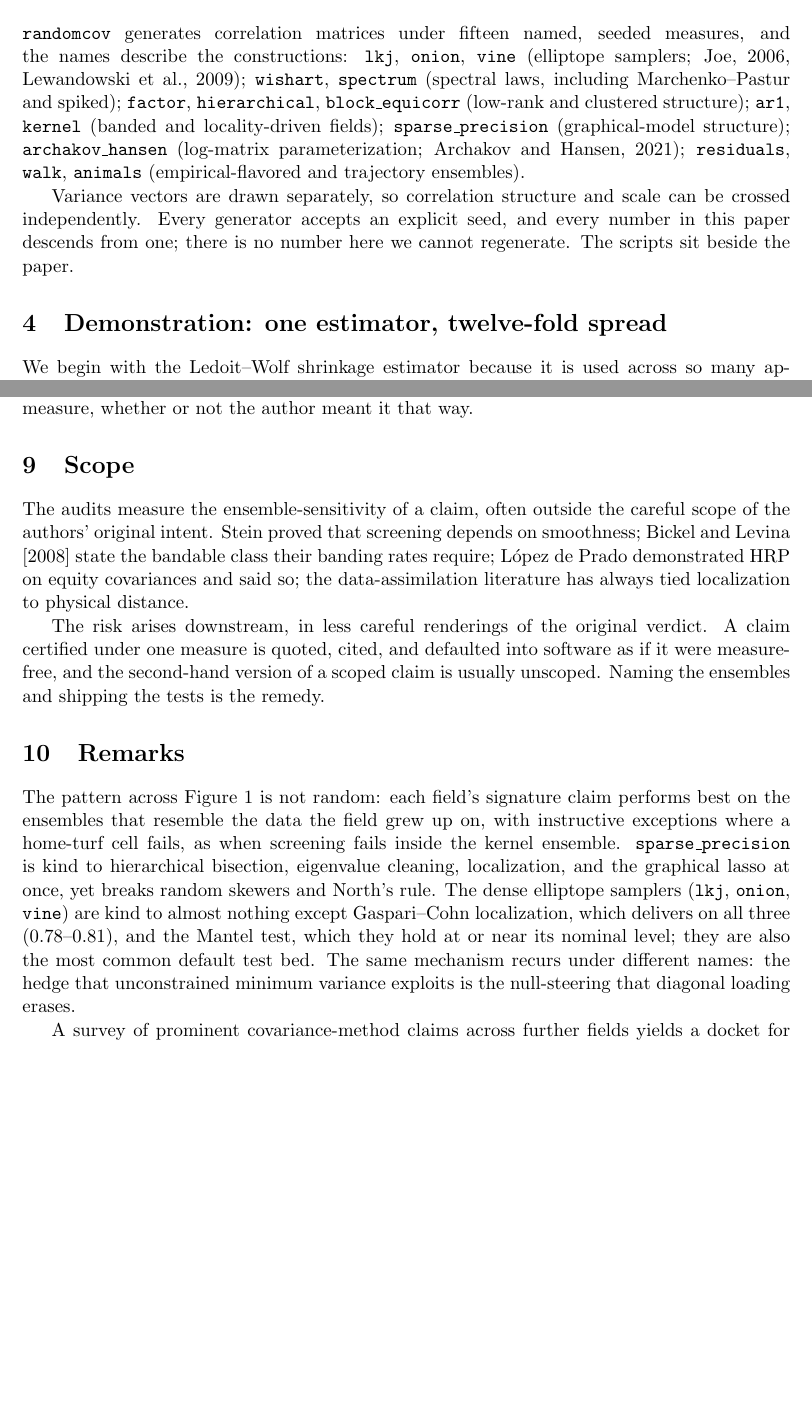
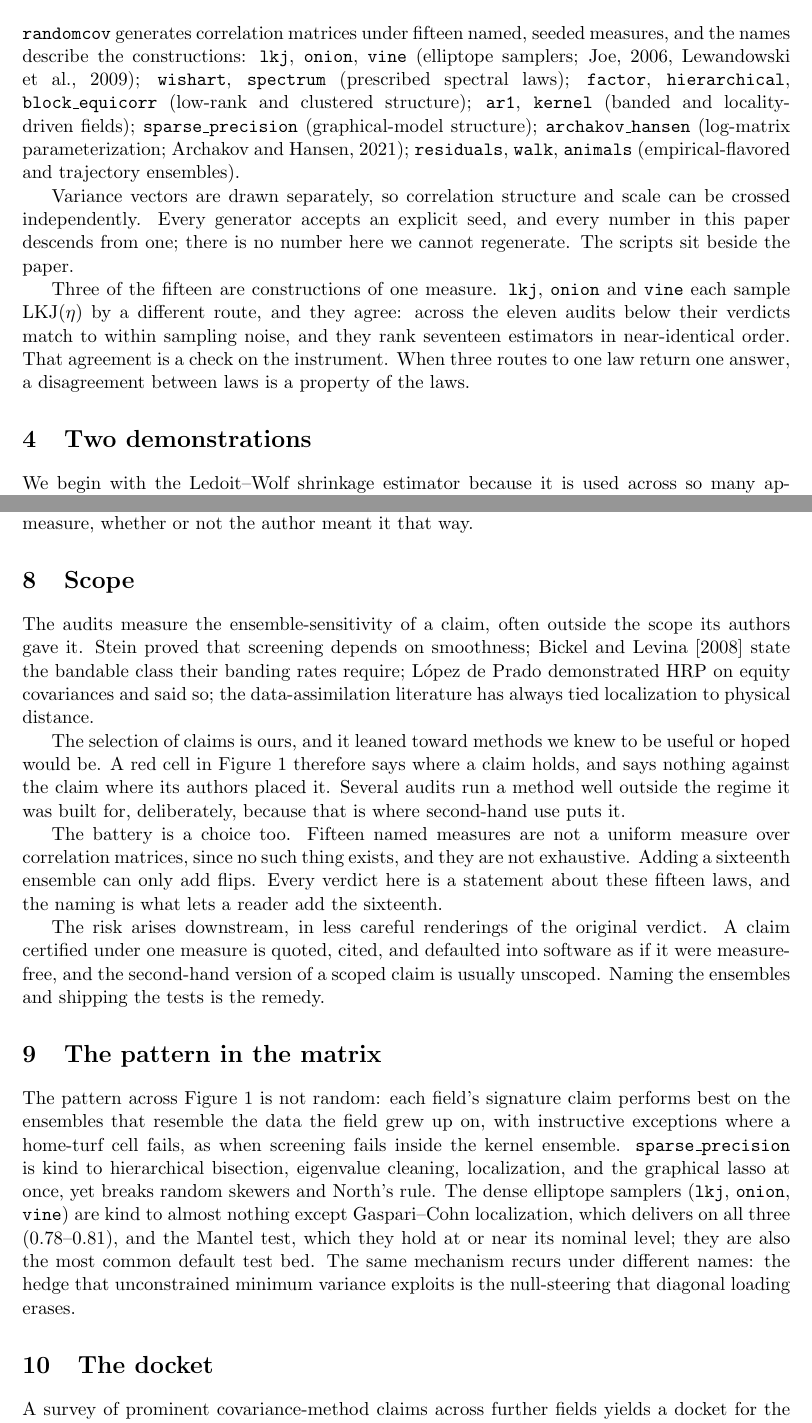
Before and after one commit to microprediction/randomcov, a LaTeX paper (papers/measure_audit/main.tex): two parts of pages 2 and 12 of 17 before the commit and two parts of pages 2 and 12 of 18 after it, joined at a grey line, cut so that both start at the same text, the shorter picture padded with empty space. Compiled offline with pdfLaTeX.

Commit message:
Restructure the front and back of the paper
Front: the two demonstrations were separate sections doing one job; they
are now one section, "Two demonstrations", with the probit example as a
closing paragraph. The Ledoit-Wolf intensity table is a numbered table
(tab:lw) cited by number rather than "the table below". The ensemble list
no longer advertises Marchenko-Pastur and spiked spectral laws the audits
never draw; spectrum is "prescribed spectral laws".

New, in "Fifteen named ensembles": the three elliptope samplers are three
constructions of one measure, and they agree across all eleven audits and
in ranking seventeen estimators. That is a check on the instrument, and
the paper had nowhere said it. It is a statement about the generators,
not about the drafting.

Scope grows from two paragraphs to four. The selection-of-claims point,
which the audits' introduction had made in passing, now lives here: the
selection is ours and leaned toward methods we thought useful, so a red
cell says where a claim holds and nothing against it where its authors
placed it. And the battery itself is a choice: fifteen named measures are
not a uniform measure over correlation matrices, since none exists, and
adding a sixteenth ensemble can only add flips.

Back: "Remarks" was one section doing three jobs. It is now "The pattern
in the matrix" (the reading of the figure), "The docket" (taxonomy, the
structural and spectral strands, the invariant theorems and the Hartlap
control), and "Closing" (no free lunch, one future-work sentence), which
is the shape the dossier prefers.

Co-Authored-By: Claude Fable 5.1 <noreply@anthropic.com>

```diff
--- a/papers/measure_audit/main.tex
+++ b/papers/measure_audit/main.tex
@@ -101,8 +101,8 @@ theorems run as null controls.
 \texttt{randomcov} generates correlation matrices under fifteen named,
 seeded measures, and the names describe the constructions:
 \texttt{lkj}, \texttt{onion}, \texttt{vine} (elliptope samplers;
-\citealp{joe2006,lkj2009}); \texttt{wishart}, \texttt{spectrum} (spectral laws, including
-Marchenko--Pastur and spiked); \texttt{factor}, \texttt{hierarchical},
+\citealp{joe2006,lkj2009}); \texttt{wishart}, \texttt{spectrum}
+(prescribed spectral laws); \texttt{factor}, \texttt{hierarchical},
 \texttt{block\_equicorr} (low-rank and clustered structure); \texttt{ar1},
 \texttt{kernel} (banded and locality-driven fields);
 \texttt{sparse\_precision} (graphical-model structure);
@@ -116,7 +116,15 @@ can be crossed independently. Every generator accepts an explicit seed,
 and every number in this paper descends from one; there is no number
 here we cannot regenerate. The scripts sit beside the paper.
 
-\section{Demonstration: one estimator, twelve-fold spread}\label{sec:lw-demo}
+Three of the fifteen are constructions of one measure. \texttt{lkj},
+\texttt{onion} and \texttt{vine} each sample LKJ($\eta$) by a different
+route, and they agree: across the eleven audits below their verdicts match
+to within sampling noise, and they rank seventeen estimators in
+near-identical order. That agreement is a check on the instrument. When
+three routes to one law return one answer, a disagreement between laws is
+a property of the laws.
+
+\section{Two demonstrations}\label{sec:lw-demo}
 
 We begin with the Ledoit--Wolf shrinkage estimator because it is used
 across so many applications and because its diagnostic is easy to read:
@@ -625,11 +632,25 @@ are ordered by mean rank.}\label{fig:ranking}
 
 \section{Scope}
 
-The audits measure the ensemble-sensitivity of a claim, often outside the careful scope of the authors' original intent.
-Stein proved that screening depends on smoothness; \citet{bickel2008} state the bandable class their banding rates require;
-L\'opez de Prado demonstrated HRP on equity covariances and said so; the
-data-assimilation literature has always tied localization to physical
-distance.
+The audits measure the ensemble-sensitivity of a claim, often outside the
+scope its authors gave it. Stein proved that screening depends on
+smoothness; \citet{bickel2008} state the bandable class their banding
+rates require; L\'opez de Prado demonstrated HRP on equity covariances and
+said so; the data-assimilation literature has always tied localization to
+physical distance.
+
+The selection of claims is ours, and it leaned toward methods we knew to
+be useful or hoped would be. A red cell in Figure~\ref{fig:matrix}
+therefore says where a claim holds, and says nothing against the claim
+where its authors placed it. Several audits run a method well outside the
+regime it was built for, deliberately, because that is where second-hand
+use puts it.
+
+The battery is a choice too. Fifteen named measures are not a uniform
+measure over correlation matrices, since no such thing exists, and they
+are not exhaustive. Adding a sixteenth ensemble can only add flips. Every
+verdict here is a statement about these fifteen laws, and the naming is
+what lets a reader add the sixteenth.
 
 The risk arises downstream, in less careful renderings of the original
 verdict. A claim certified under one measure is quoted, cited, and
@@ -637,7 +658,7 @@ defaulted into software as if it were measure-free, and the second-hand
 version of a scoped claim is usually unscoped. Naming the ensembles and
 shipping the tests is the remedy.
 
-\section{Remarks}
+\section{The pattern in the matrix}
 
 The pattern across Figure~\ref{fig:matrix} is not random: each field's
 signature claim performs best on the ensembles that resemble the data the
@@ -653,6 +674,8 @@ nominal level; they are also the most common default test bed.
 The same mechanism recurs under different names: the hedge that
 unconstrained minimum variance exploits is the null-steering that
 diagonal loading erases.
+
+\section{The docket}
 
 A survey of prominent covariance-method claims across further fields
 yields a docket for the next round, kept beside this paper. Sorting it
```
Also changed, not shown: papers/measure_audit/main.pdf, papers/measure_audit/main.tex (29 more changed lines).
